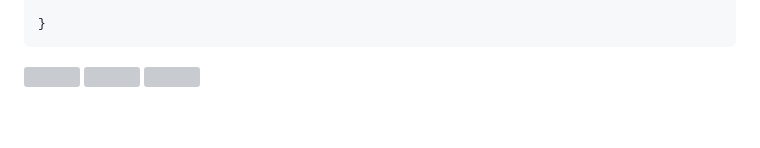
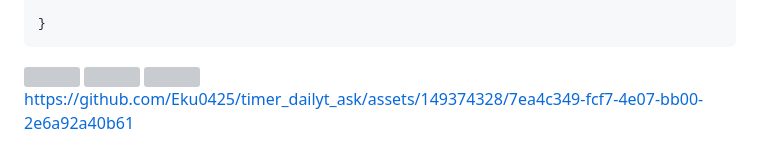
Before and after one commit to Eku0425/timer_dailyt_ask, a Markdown page: README.md, the part around the change. Rendered like a GitHub page; blank space fills up the shorter version; grey boxes are pictures that could not be loaded.

Commit message:
Update README.md
8/5/24

```diff
--- a/README.md
+++ b/README.md
@@ -122,3 +122,10 @@ void main() {
 <img src= "https://github.com/Eku0425/timer_dailyt_ask/assets/149374328/928efa2d-200c-44f6-9478-7902099fb1e7" height=25% width=25%>
 <img src="https://github.com/Eku0425/timer_dailyt_ask/assets/149374328/779e9557-9ed4-4c90-b4a9-079d10e9f8c1" height=25% width=25%>
 <img src="https://github.com/Eku0425/timer_dailyt_ask/assets/149374328/8c80b1f6-6090-4920-ae50-ffb2706e31fc" height=25% width=25%>
+
+
+
+
+
+
+https://github.com/Eku0425/timer_dailyt_ask/assets/149374328/7ea4c349-fcf7-4e07-bb00-2e6a92a40b61
```
